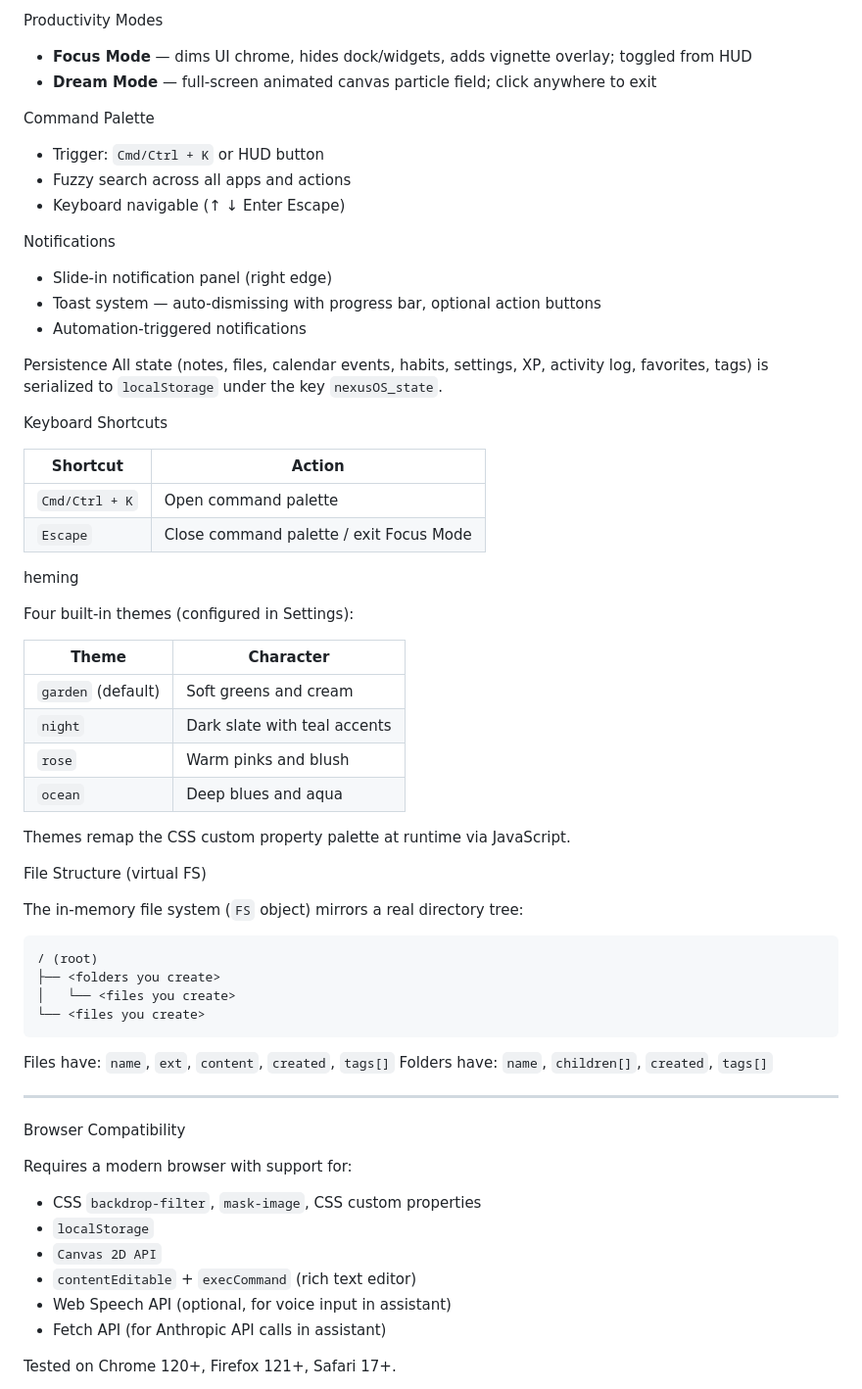
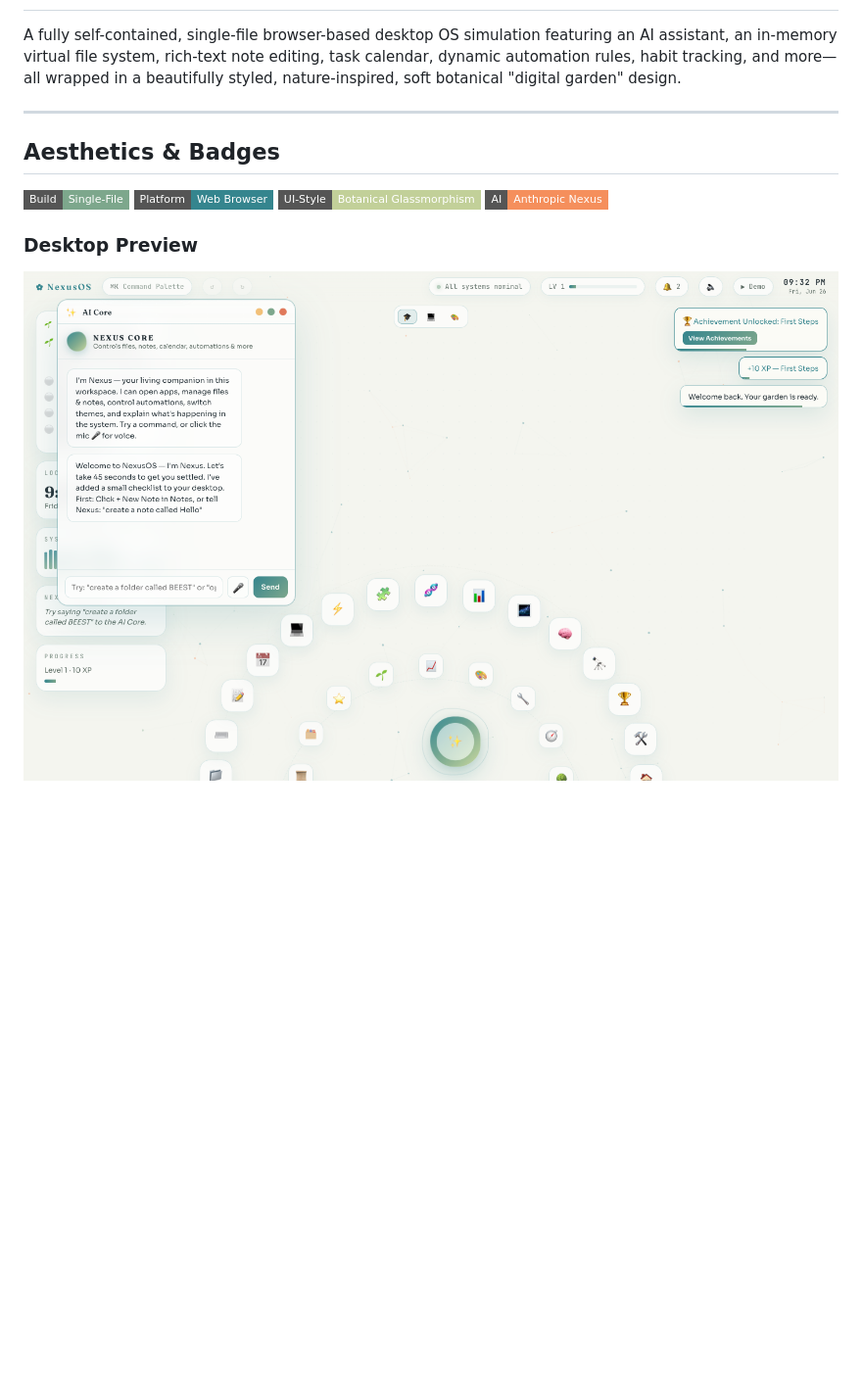
Before and after one commit to Nithinfgs/NovaOS, a Markdown page: README.md, the part around one of its changes. Shown at 98% size. Drawn GitHub-style; pictures changed too: desktop.png (added); badges without logos; blank space fills up the shorter version.

Commit message:
Update README with screenshots, walkthrough video, and clean text layout

````diff
--- a/README.md
+++ b/README.md
@@ -101,65 +3,14 @@ Gamification / XP System
-Productivity Modes
-- **Focus Mode** — dims UI chrome, hides dock/widgets, adds vignette overlay; toggled from HUD
-- **Dream Mode** — full-screen animated canvas particle field; click anywhere to exit
-
-Command Palette
-- Trigger: `Cmd/Ctrl + K` or HUD button
-- Fuzzy search across all apps and actions
-- Keyboard navigable (↑ ↓ Enter Escape)
-
-Notifications
-- Slide-in notification panel (right edge)
-- Toast system — auto-dismissing with progress bar, optional action buttons
-- Automation-triggered notifications
-
-Persistence
-All state (notes, files, calendar events, habits, settings, XP, activity log, favorites, tags) is serialized to `localStorage` under the key `nexusOS_state`.
-
-Keyboard Shortcuts
-
-| Shortcut | Action |
-|---|---|
-| `Cmd/Ctrl + K` | Open command palette |
-| `Escape` | Close command palette / exit Focus Mode |
-
-heming
-
-Four built-in themes (configured in Settings):
-
-| Theme | Character |
-|---|---|
-| `garden` (default) | Soft greens and cream |
-| `night` | Dark slate with teal accents |
-| `rose` | Warm pinks and blush |
-| `ocean` | Deep blues and aqua |
-
-Themes remap the CSS custom property palette at runtime via JavaScript.
-
-File Structure (virtual FS)
-
-The in-memory file system (`FS` object) mirrors a real directory tree:
-
-```
-/ (root)
-├── <folders you create>
-│   └── <files you create>
-└── <files you create>
-```
-
-Files have: `name`, `ext`, `content`, `created`, `tags[]`
-Folders have: `name`, `children[]`, `created`, `tags[]`
+A fully self-contained, single-file browser-based desktop OS simulation featuring an AI assistant, an in-memory virtual file system, rich-text note editing, task calendar, dynamic automation rules, habit tracking, and more—all wrapped in a beautifully styled, nature-inspired, soft botanical "digital garden" design.
 
 ---
 
-Browser Compatibility
+## Aesthetics & Badges
 
-Requires a modern browser with support for:
-- CSS `backdrop-filter`, `mask-image`, CSS custom properties
-- `localStorage`
-- `Canvas 2D API`
-- `contentEditable` + `execCommand` (rich text editor)
-- Web Speech API (optional, for voice input in assistant)
-- Fetch API (for Anthropic API calls in assistant)
+![Build Status](https://img.shields.io/badge/Build-Single--File-success?style=flat-square&color=7DA78C)
+![Platform](https://img.shields.io/badge/Platform-Web%20Browser-informational?style=flat-square&color=35858E)
+![UI Style](https://img.shields.io/badge/UI--Style-Botanical%20Glassmorphism-brightgreen?style=flat-square&color=C2D099)
+![AI Engine](https://img.shields.io/badge/AI-Anthropic%20Nexus-orange?style=flat-square&color=F58F5C)
 
-Tested on Chrome 120+, Firefox 121+, Safari 17+.
+### Desktop Preview
+![NexusOS Desktop Shell](desktop.png)
 
````
Also changed, not shown: other parts of README.md (+269 -105 lines), constellation.png (added), notes.png (added), productivity.png (added), 1 other file.
